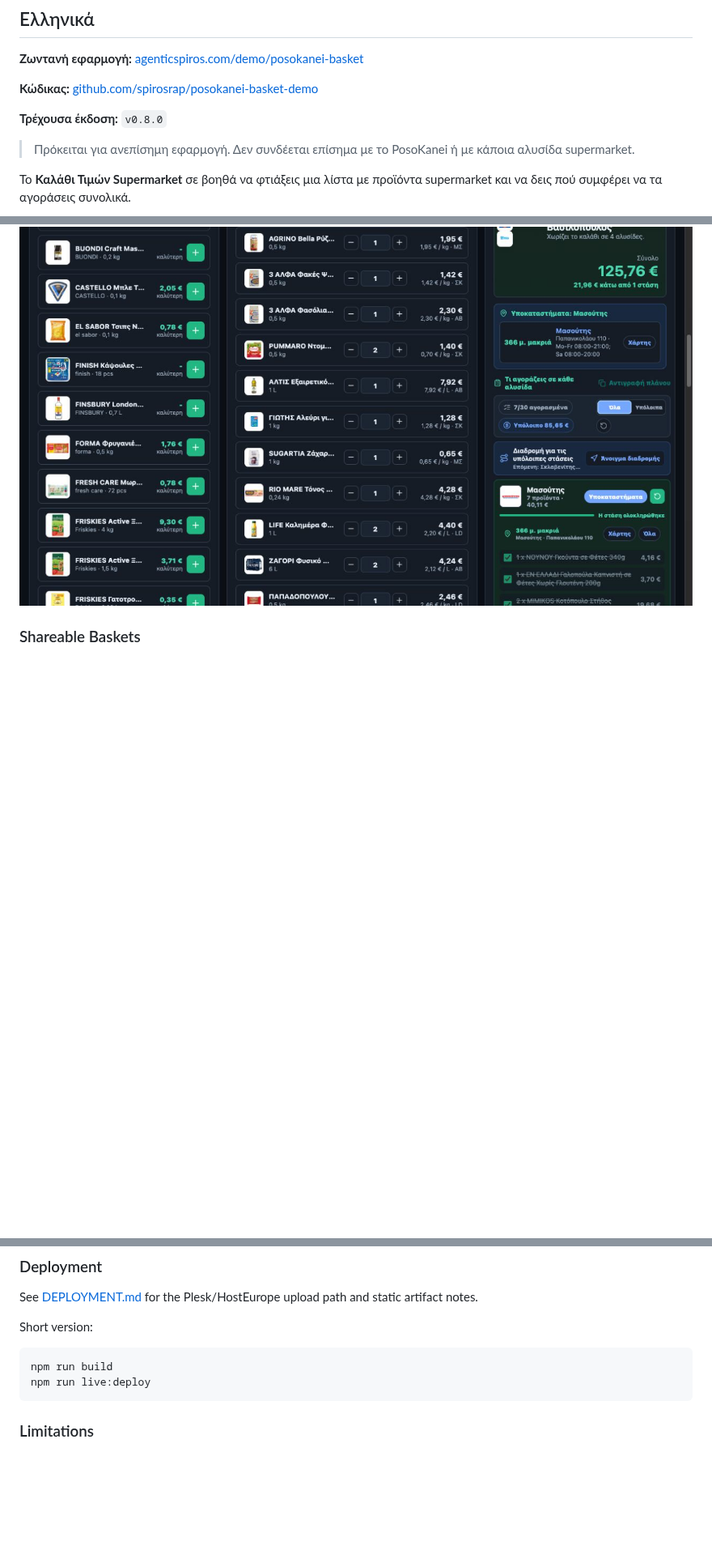
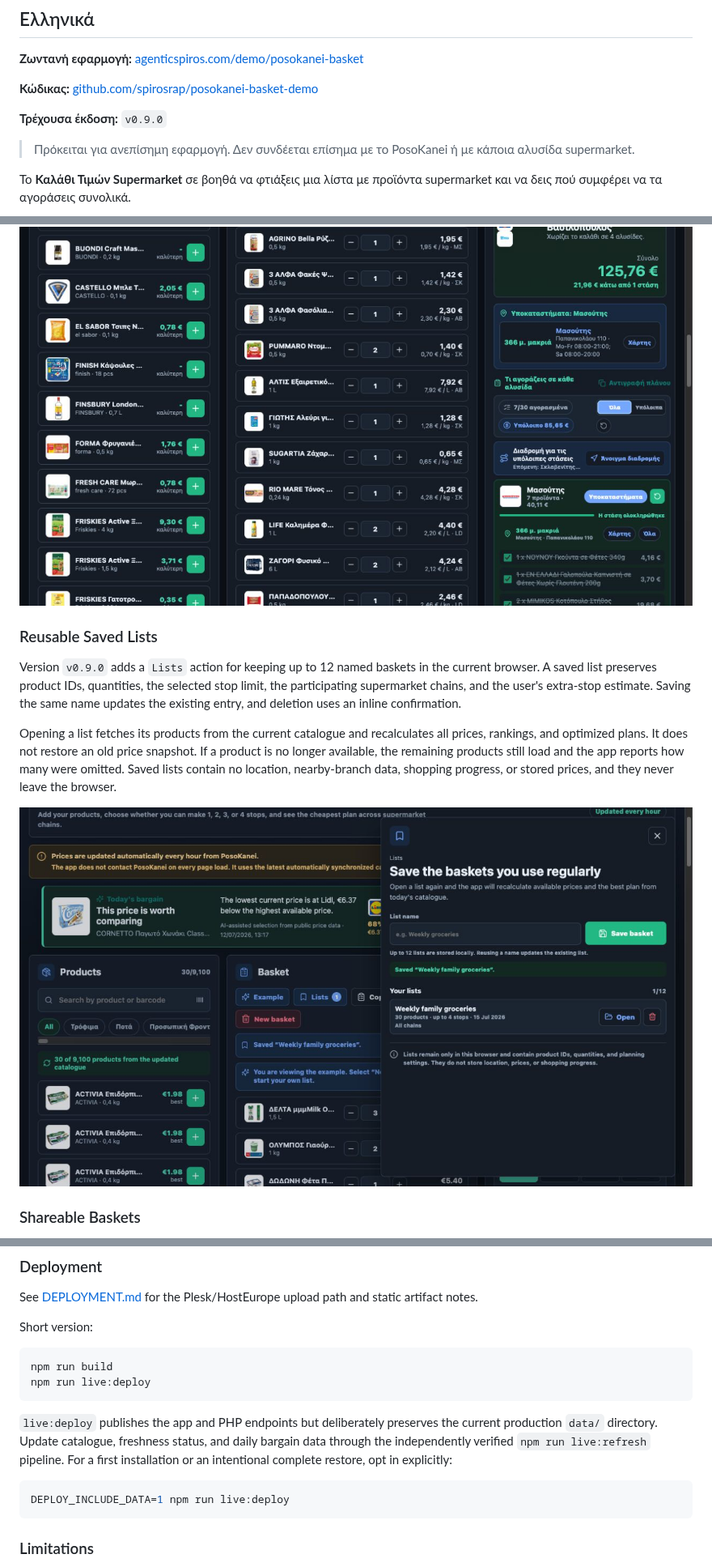
Before and after one commit to spirosrap/posokanei-basket-demo, a Markdown page: README.md, 3 parts joined by grey strips. Shown at 81% size. Rendered like a GitHub page; pictures changed too: screenshots/saved-baskets.png (added); blank space fills up the shorter version.

Commit message:
Release v0.9.0 with reusable saved baskets

````diff
--- a/README.md
+++ b/README.md
@@ -6,7 +6,7 @@
 
 **Κώδικας:** [github.com/spirosrap/posokanei-basket-demo](https://github.com/spirosrap/posokanei-basket-demo)
 
-**Τρέχουσα έκδοση:** `v0.8.0`
+**Τρέχουσα έκδοση:** `v0.9.0`
 
 > Πρόκειται για ανεπίσημη εφαρμογή. Δεν συνδέεται επίσημα με το PosoKanei ή με κάποια αλυσίδα supermarket.
 
@@ -221,6 +234,22 @@ checked.
 ![Shopping checklist progress and a combined nearby-stop route](screenshots/shopping-checklist-route.png)
 
 ![Shopping mode with remaining spend, per-chain progress, and an updated route](screenshots/shopping-mode.png)
+
+### Reusable Saved Lists
+
+Version `v0.9.0` adds a `Lists` action for keeping up to 12 named baskets in the
+current browser. A saved list preserves product IDs, quantities, the selected stop
+limit, the participating supermarket chains, and the user's extra-stop estimate.
+Saving the same name updates the existing entry, and deletion uses an inline
+confirmation.
+
+Opening a list fetches its products from the current catalogue and recalculates all
+prices, rankings, and optimized plans. It does not restore an old price snapshot. If
+a product is no longer available, the remaining products still load and the app
+reports how many were omitted. Saved lists contain no location, nearby-branch data,
+shopping progress, or stored prices, and they never leave the browser.
+
+![A reusable weekly basket that will reopen using current catalogue prices](screenshots/saved-baskets.png)
 
 ### Shareable Baskets
 
@@ -628,6 +663,15 @@ npm run build
 npm run live:deploy
 ```
 
+`live:deploy` publishes the app and PHP endpoints but deliberately preserves the
+current production `data/` directory. Update catalogue, freshness status, and daily
+bargain data through the independently verified `npm run live:refresh` pipeline.
+For a first installation or an intentional complete restore, opt in explicitly:
+
+```bash
+DEPLOY_INCLUDE_DATA=1 npm run live:deploy
+```
+
 ### Limitations
 
 - The live API adapter is best-effort because the PosoKanei API does not appear to have public documentation.
````
Also changed, not shown: other parts of README.md (+20 -1 lines), DEPLOYMENT.md (+14 -3 lines), 9 other files.
